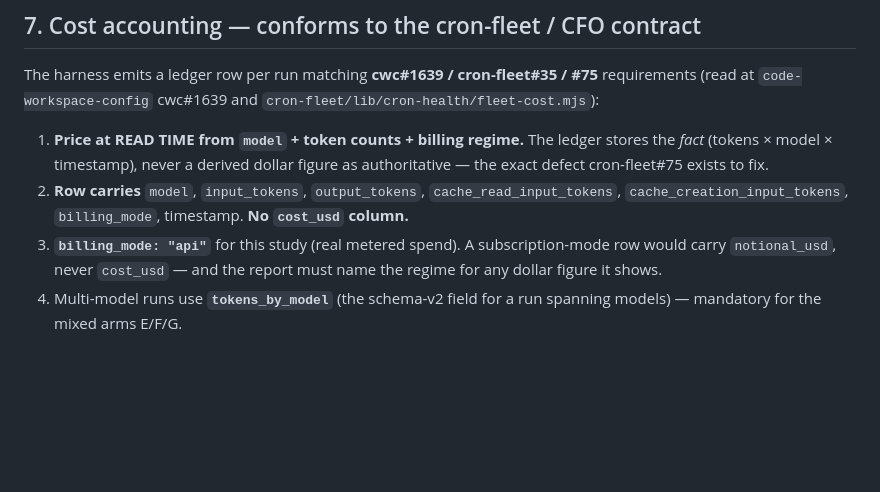
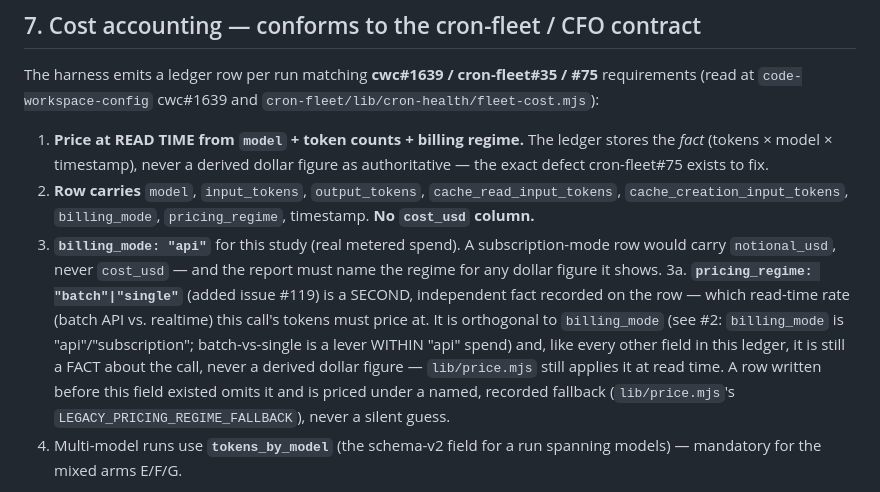
Before and after one commit to Kromatic-Innovation/ideate-core-evals, a Markdown page: docs/PREREGISTRATION.md, the part around the change. GitHub-like rendering; blank space fills up the shorter version.

Commit message:
docs: PREREGISTRATION.md §7 documents the new pricing_regime field (issue #119)
Kept as a fact about the call (tokens x model x timestamp x regime), never
a derived dollar figure -- the read-time-pricing contract is unchanged, just
extended with the axis this issue adds.

Co-Authored-By: Claude Opus 5 <noreply@anthropic.com>

```diff
--- a/docs/PREREGISTRATION.md
+++ b/docs/PREREGISTRATION.md
@@ -259,8 +259,9 @@ Mixed-effects (random intercept for brief; random arm-slope-by-brief to allow ar
 The harness emits a ledger row per run matching **cwc#1639 / cron-fleet#35 / #75** requirements (read at `code-workspace-config` cwc#1639 and `cron-fleet/lib/cron-health/fleet-cost.mjs`):
 
 1. **Price at READ TIME from `model` + token counts + billing regime.** The ledger stores the _fact_ (tokens × model × timestamp), never a derived dollar figure as authoritative — the exact defect cron-fleet#75 exists to fix.
-2. **Row carries** `model`, `input_tokens`, `output_tokens`, `cache_read_input_tokens`, `cache_creation_input_tokens`, `billing_mode`, timestamp. **No `cost_usd` column.**
+2. **Row carries** `model`, `input_tokens`, `output_tokens`, `cache_read_input_tokens`, `cache_creation_input_tokens`, `billing_mode`, `pricing_regime`, timestamp. **No `cost_usd` column.**
 3. **`billing_mode: "api"`** for this study (real metered spend). A subscription-mode row would carry `notional_usd`, never `cost_usd` — and the report must name the regime for any dollar figure it shows.
+3a. **`pricing_regime: "batch"|"single"`** (added issue #119) is a SECOND, independent fact recorded on the row — which read-time rate (batch API vs. realtime) this call's tokens must price at. It is orthogonal to `billing_mode` (see #2: `billing_mode` is "api"/"subscription"; batch-vs-single is a lever WITHIN "api" spend) and, like every other field in this ledger, it is still a FACT about the call, never a derived dollar figure — `lib/price.mjs` still applies it at read time. A row written before this field existed omits it and is priced under a named, recorded fallback (`lib/price.mjs`'s `LEGACY_PRICING_REGIME_FALLBACK`), never a silent guess.
 4. Multi-model runs use **`tokens_by_model`** (the schema-v2 field for a run spanning models) — mandatory for the mixed arms E/F/G.
 
 A separate `price.mjs` applies a **pinned, dated rate table** at read time. Re-pricing the whole study after a rate change is then a one-line re-run, not a re-collection.
```
